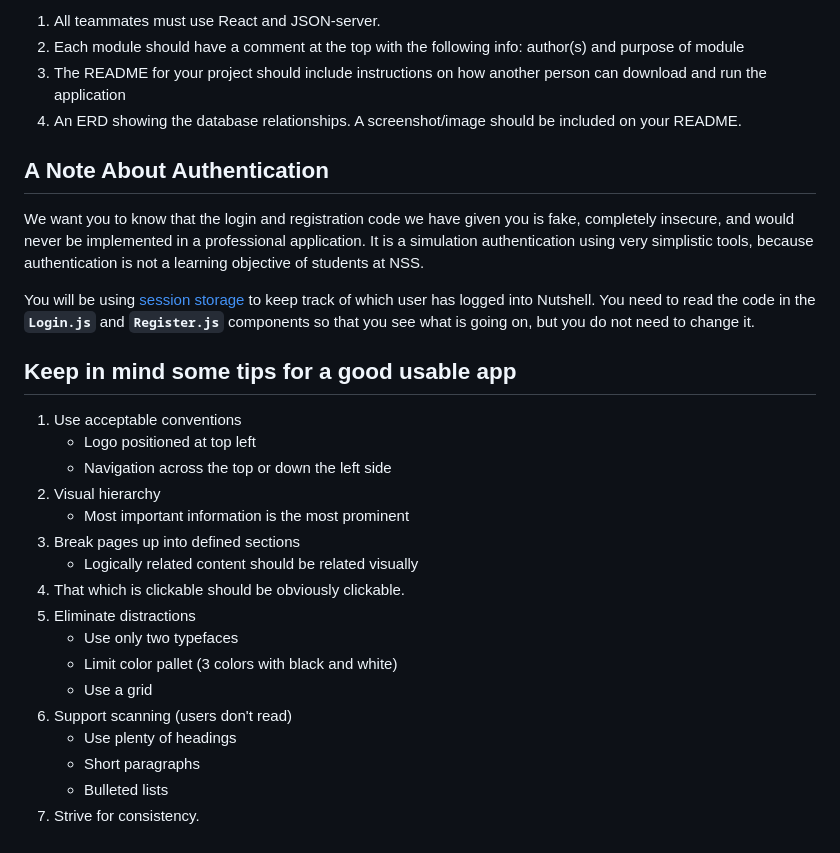
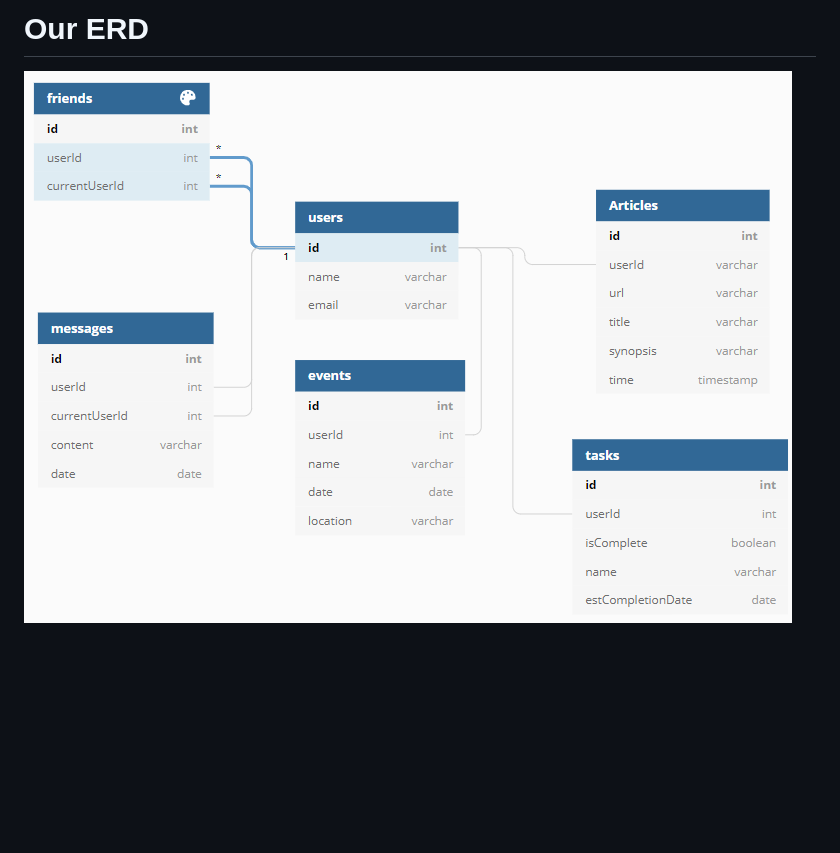
Before and after one commit to nss-day-cohort-47/reactive-nutshell-y2kids, a Markdown page: README.md, the part around the change printed below. GitHub-like rendering; pictures changed too: ERD.PNG (added); blank space fills up the shorter version.

```diff
--- a/README.md
+++ b/README.md
@@ -49,29 +16,2 @@ To start you off, here's an example of what some of the resources in your API sh
-1. All teammates must use React and JSON-server.
-1. Each module should have a comment at the top with the following info: author(s) and purpose of module
-1. The README for your project should include instructions on how another person can download and run the application
-1. An ERD showing the database relationships. A screenshot/image should be included on your README.
-
-## A Note About Authentication
-
-We want you to know that the login and registration code we have given you is fake, completely insecure, and would never be implemented in a professional application. It is a simulation authentication using very simplistic tools, because authentication is not a learning objective of students at NSS.
-
-You will be using [session storage](https://javascript.info/localstorage#sessionstorage) to keep track of which user has logged into Nutshell. You need to read the code in the **`Login.js`** and **`Register.js`** components so that you see what is going on, but you do not need to change it.
-
-## Keep in mind some tips for a good usable app
-1. Use acceptable conventions
-   * Logo positioned at top left
-   * Navigation across the top or down the left side
-2. Visual hierarchy
-   * Most important information is the most prominent
-3. Break pages up into defined sections
-   * Logically related content should be related visually
-4. That which is clickable should be obviously clickable.
-5. Eliminate distractions
-   * Use only two typefaces
-   * Limit color pallet (3 colors with black and white)
-   * Use a grid
-6. Support scanning (users don't read)
-   * Use plenty of headings
-   * Short paragraphs
-   * Bulleted lists
-7. Strive for consistency.
+# Our ERD
+![](ERD.PNG)
```
Also changed, not shown: other parts of README.md (+13 -46 lines).
